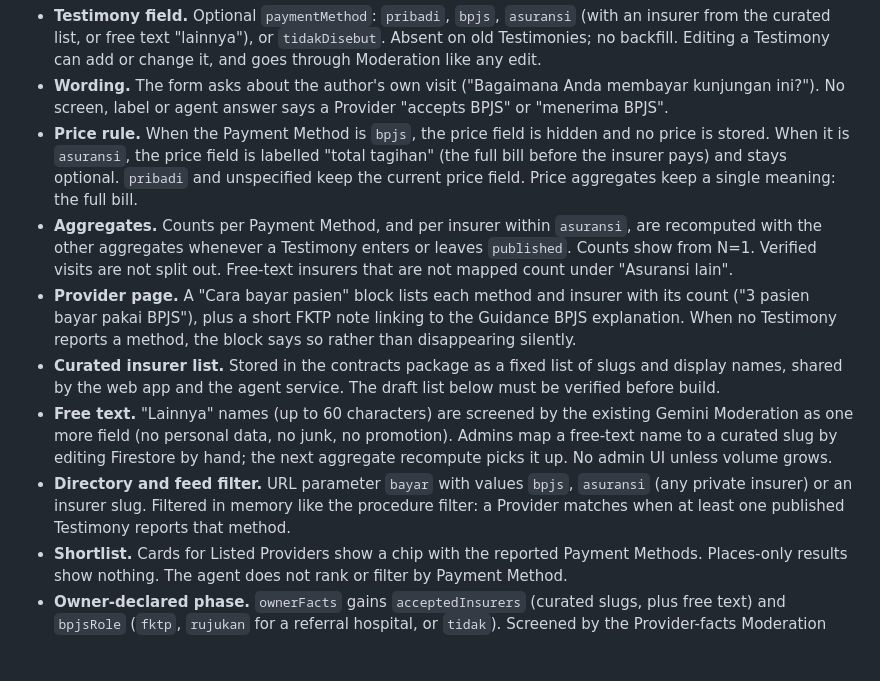
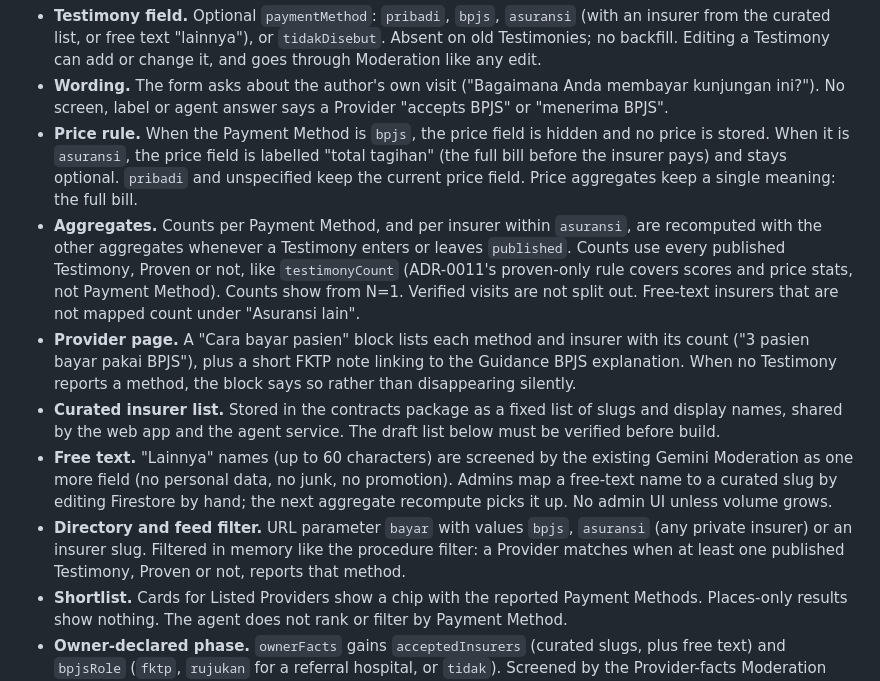
Before and after one commit to ahmadwaliradhi/findyourdent, a Markdown page: docs/specs/07-payment-method.md, the part around the change. Drawn GitHub-style; blank space fills up the shorter version.

Commit message:
docs: spec 07 counts every published Testimony
Payment Method counts and the bayar filter use all published
Testimonies, Proven or not. ADR-0011's proven-only rule covers
scores and price stats only. Decided in triage of #124.

Co-Authored-By: Claude Opus 5.5 <noreply@anthropic.com>

```diff
--- a/docs/specs/07-payment-method.md
+++ b/docs/specs/07-payment-method.md
@@ -44,11 +44,11 @@ Each Testimony can say how its author paid for that visit: Pribadi, BPJS, or Asu
 - **Testimony field.** Optional `paymentMethod`: `pribadi`, `bpjs`, `asuransi` (with an insurer from the curated list, or free text "lainnya"), or `tidakDisebut`. Absent on old Testimonies; no backfill. Editing a Testimony can add or change it, and goes through Moderation like any edit.
 - **Wording.** The form asks about the author's own visit ("Bagaimana Anda membayar kunjungan ini?"). No screen, label or agent answer says a Provider "accepts BPJS" or "menerima BPJS".
 - **Price rule.** When the Payment Method is `bpjs`, the price field is hidden and no price is stored. When it is `asuransi`, the price field is labelled "total tagihan" (the full bill before the insurer pays) and stays optional. `pribadi` and unspecified keep the current price field. Price aggregates keep a single meaning: the full bill.
-- **Aggregates.** Counts per Payment Method, and per insurer within `asuransi`, are recomputed with the other aggregates whenever a Testimony enters or leaves `published`. Counts show from N=1. Verified visits are not split out. Free-text insurers that are not mapped count under "Asuransi lain".
+- **Aggregates.** Counts per Payment Method, and per insurer within `asuransi`, are recomputed with the other aggregates whenever a Testimony enters or leaves `published`. Counts use every published Testimony, Proven or not, like `testimonyCount` (ADR-0011's proven-only rule covers scores and price stats, not Payment Method). Counts show from N=1. Verified visits are not split out. Free-text insurers that are not mapped count under "Asuransi lain".
 - **Provider page.** A "Cara bayar pasien" block lists each method and insurer with its count ("3 pasien bayar pakai BPJS"), plus a short FKTP note linking to the Guidance BPJS explanation. When no Testimony reports a method, the block says so rather than disappearing silently.
 - **Curated insurer list.** Stored in the contracts package as a fixed list of slugs and display names, shared by the web app and the agent service. The draft list below must be verified before build.
 - **Free text.** "Lainnya" names (up to 60 characters) are screened by the existing Gemini Moderation as one more field (no personal data, no junk, no promotion). Admins map a free-text name to a curated slug by editing Firestore by hand; the next aggregate recompute picks it up. No admin UI unless volume grows.
-- **Directory and feed filter.** URL parameter `bayar` with values `bpjs`, `asuransi` (any private insurer) or an insurer slug. Filtered in memory like the procedure filter: a Provider matches when at least one published Testimony reports that method.
+- **Directory and feed filter.** URL parameter `bayar` with values `bpjs`, `asuransi` (any private insurer) or an insurer slug. Filtered in memory like the procedure filter: a Provider matches when at least one published Testimony, Proven or not, reports that method.
 - **Shortlist.** Cards for Listed Providers show a chip with the reported Payment Methods. Places-only results show nothing. The agent does not rank or filter by Payment Method.
 - **Owner-declared phase.** `ownerFacts` gains `acceptedInsurers` (curated slugs, plus free text) and `bpjsRole` (`fktp`, `rujukan` for a referral hospital, or `tidak`). Screened by the Provider-facts Moderation rules from spec 05. Shown in its own block labelled "menurut pemilik", never merged with Patient counts and never used for the filter.
 
```
